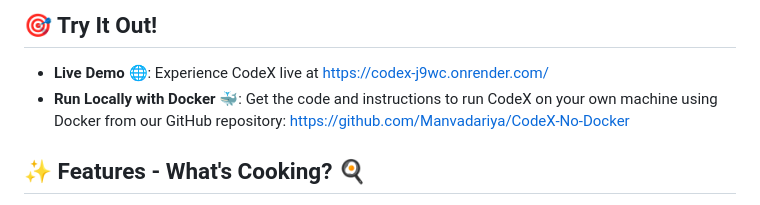
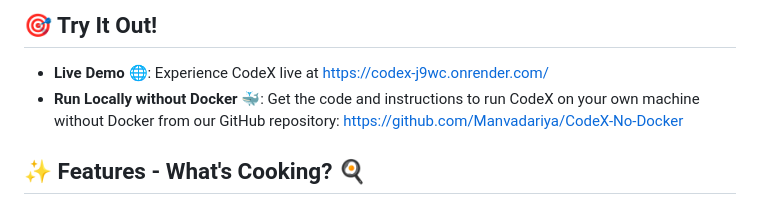
Before and after one commit to Manvadariya/CodeX, a Markdown page: README.md, the part around the change. GitHub-like rendering.

```diff
--- a/README.md
+++ b/README.md
@@ -5,7 +5,7 @@ CodeX isn't just another coding platform; it's your personal launchpad 🧑‍
 ## 🎯 Try It Out!
 
 *   **Live Demo 🌐**: Experience CodeX live at [https://codex-j9wc.onrender.com/](https://codex-j9wc.onrender.com/)
-*   **Run Locally with Docker 🐳**: Get the code and instructions to run CodeX on your own machine using Docker from our GitHub repository: [https://github.com/Manvadariya/CodeX-No-Docker](https://github.com/Manvadariya/CodeX-No-Docker)
+*   **Run Locally without Docker 🐳**: Get the code and instructions to run CodeX on your own machine without Docker from our GitHub repository: [https://github.com/Manvadariya/CodeX-No-Docker](https://github.com/Manvadariya/CodeX-No-Docker)
 
 
 ## ✨ Features - What's Cooking? 🍳
```
